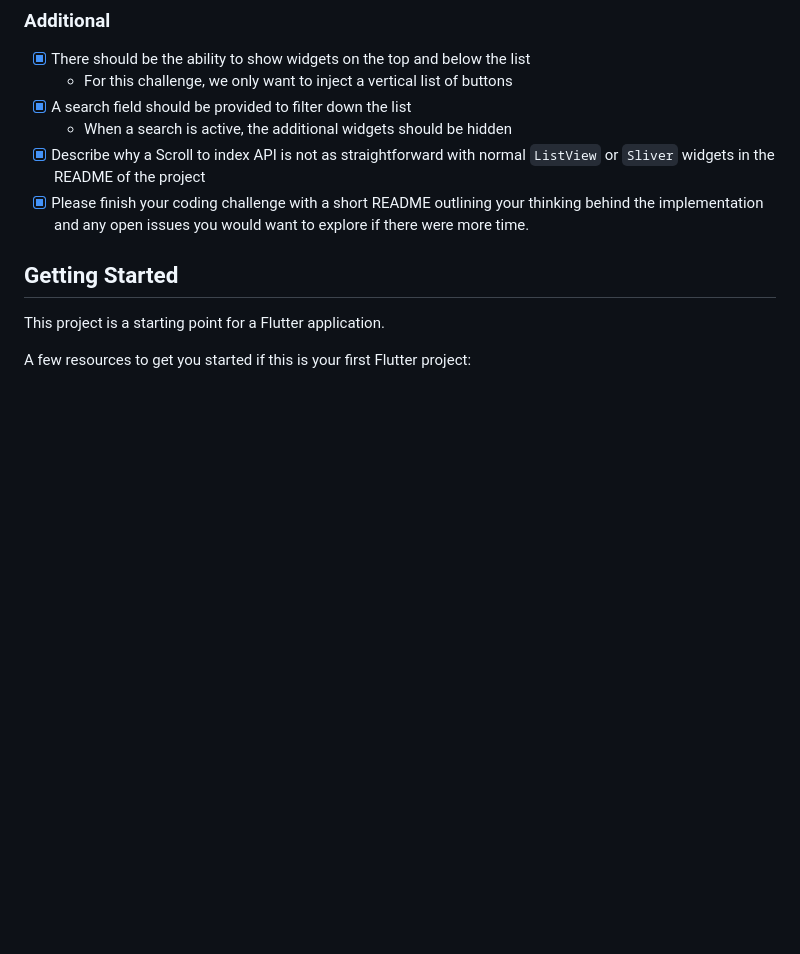
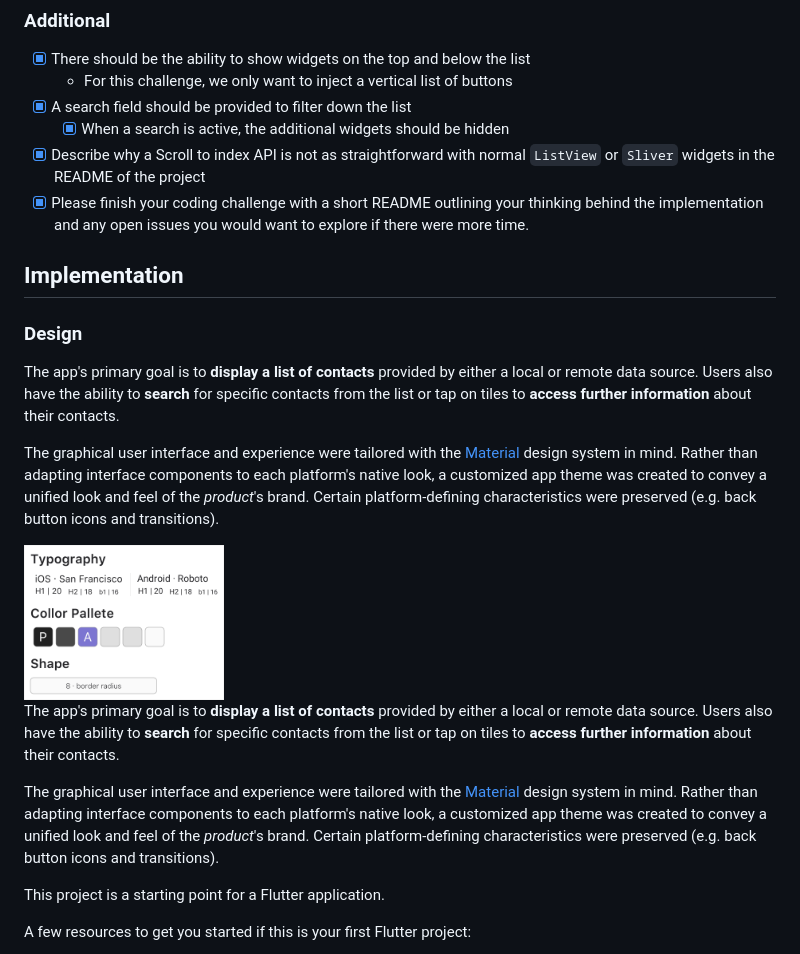
Before and after one commit to BelfDev/ay_flutter_challenge, a Markdown page: README.md, the part around the change. Drawn GitHub-style; pictures changed too: .github/theme-overview.png (added); blank space fills up the shorter version.

Commit message:
Add design section

```diff
--- a/README.md
+++ b/README.md
@@ -34,11 +34,24 @@
 - [x] There should be the ability to show widgets on the top and below the list
     - For this challenge, we only want to inject a vertical list of buttons
 - [x] A search field should be provided to filter down the list
-    - When a search is active, the additional widgets should be hidden
+    - [x] When a search is active, the additional widgets should be hidden
 - [x] Describe why a Scroll to index API is not as straightforward with normal `ListView` or `Sliver` widgets in the README of the project
 - [x] Please finish your coding challenge with a short README outlining your thinking behind the implementation and any open issues you would want to explore if there were more time.
 
-## Getting Started
+## Implementation
+
+### Design
+
+The app's primary goal is to **display a list of contacts** provided by either a local or remote data source. Users also have the ability to **search** for specific contacts from the list or tap on tiles to **access further information** about their contacts.
+
+The graphical user interface and experience were tailored with the [Material](https://material.io/design/foundation-overview) design system in mind. Rather than adapting interface components to each platform's native look, a customized app theme was created to convey a unified look and feel of the *product*'s brand. Certain platform-defining characteristics were preserved (e.g. back button icons and transitions).
+
+<img width="200" src=".github/theme-overview.png">
+
+
+The app's primary goal is to **display a list of contacts** provided by either a local or remote data source. Users also have the ability to **search** for specific contacts from the list or tap on tiles to **access further information** about their contacts.
+
+The graphical user interface and experience were tailored with the [Material](https://material.io/design/foundation-overview) design system in mind. Rather than adapting interface components to each platform's native look, a customized app theme was created to convey a unified look and feel of the *product*'s brand. Certain platform-defining characteristics were preserved (e.g. back button icons and transitions).
 
 
 
```
